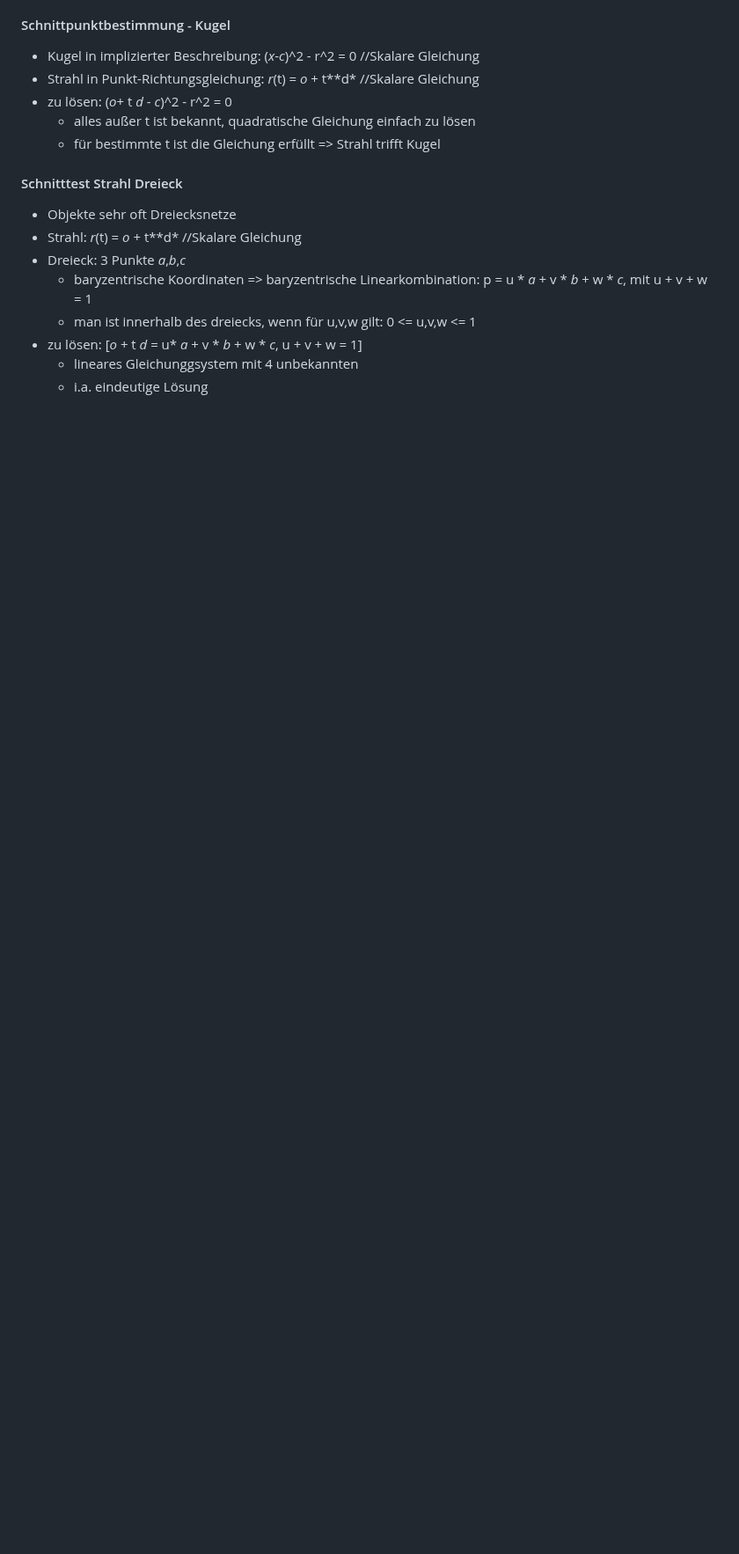
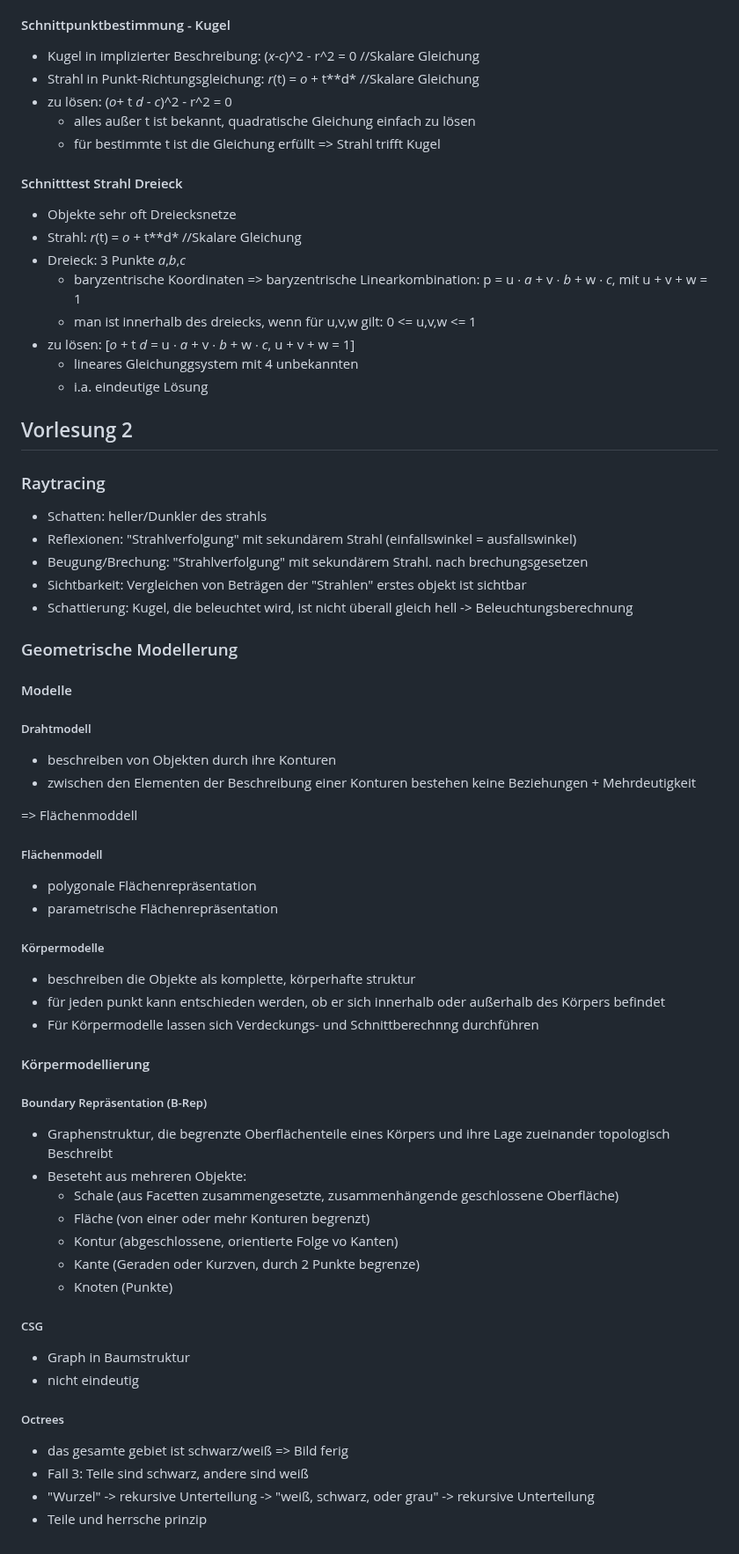
Before and after one commit to R4Tobi/CV-Semester-2, a Markdown page: computergrafik/mitschrift.md, the part around one of its changes. Shown at 88% size. GitHub-like rendering; blank space fills up the shorter version.

Commit message:
added vorlesung2

```diff
--- a/computergrafik/mitschrift.md
+++ b/computergrafik/mitschrift.md
@@ -68,8 +70,64 @@
 - Objekte sehr oft Dreiecksnetze
 - Strahl: *r*(t) = *o* + t**d*  //Skalare Gleichung
 - Dreieck: 3 Punkte *a*,*b*,*c*
-  - baryzentrische Koordinaten => baryzentrische Linearkombination: p = u * *a* + v * *b* + w * *c*, mit u + v + w = 1
+  - baryzentrische Koordinaten => baryzentrische Linearkombination: p = u ∙ *a* + v ∙ *b* + w ∙ *c*, mit u + v + w = 1
   - man ist innerhalb des dreiecks, wenn für u,v,w gilt: 0 <= u,v,w <= 1
-- zu lösen: [*o* + t *d* = u* *a* + v * *b* + w * *c*, u + v + w = 1]
+- zu lösen: [*o* + t *d* = u ∙ *a* + v ∙ *b* + w ∙ *c*, u + v + w = 1]
   - lineares Gleichunggsystem mit 4 unbekannten
   - i.a. eindeutige Lösung
+
+## Vorlesung 2
+
+### Raytracing
+
+- Schatten: heller/Dunkler des strahls
+- Reflexionen: "Strahlverfolgung" mit sekundärem Strahl (einfallswinkel = ausfallswinkel)
+- Beugung/Brechung: "Strahlverfolgung" mit sekundärem Strahl. nach brechungsgesetzen
+- Sichtbarkeit: Vergleichen von Beträgen der "Strahlen" erstes objekt ist sichtbar
+- Schattierung: Kugel, die beleuchtet wird, ist nicht überall gleich hell -> Beleuchtungsberechnung
+
+### Geometrische Modellerung
+
+#### Modelle
+
+##### Drahtmodell
+
+- beschreiben von Objekten durch ihre Konturen
+- zwischen den Elementen der Beschreibung einer Konturen bestehen keine Beziehungen + Mehrdeutigkeit
+
+=> Flächenmoddell
+
+##### Flächenmodell
+
+- polygonale Flächenrepräsentation
+- parametrische Flächenrepräsentation
+
+##### Körpermodelle
+
+- beschreiben die Objekte als komplette, körperhafte struktur
+- für jeden punkt kann entschieden werden, ob er sich innerhalb oder außerhalb des Körpers befindet
+- Für Körpermodelle lassen sich Verdeckungs- und Schnittberechnng durchführen
+
+#### Körpermodellierung
+
+##### Boundary Repräsentation (B-Rep)
+
+- Graphenstruktur, die begrenzte Oberflächenteile eines Körpers und ihre Lage zueinander topologisch Beschreibt
+- Beseteht aus mehreren Objekte:
+  - Schale (aus Facetten zusammengesetzte, zusammenhängende geschlossene Oberfläche)
+  - Fläche (von einer oder mehr Konturen begrenzt)
+  - Kontur (abgeschlossene, orientierte Folge vo Kanten)
+  - Kante (Geraden oder Kurzven, durch 2 Punkte begrenze)
+  - Knoten (Punkte)
+
+##### CSG
+
+- Graph in Baumstruktur
+- nicht eindeutig
+
+##### Octrees
+
+- das gesamte gebiet ist schwarz/weiß => Bild ferig
+- Fall 3: Teile sind schwarz, andere sind weiß
+- "Wurzel" -> rekursive Unterteilung -> "weiß, schwarz, oder grau" -> rekursive Unterteilung
+- Teile und herrsche prinzip
```
Also changed, not shown: other parts of computergrafik/mitschrift.md (+7 -5 lines).
